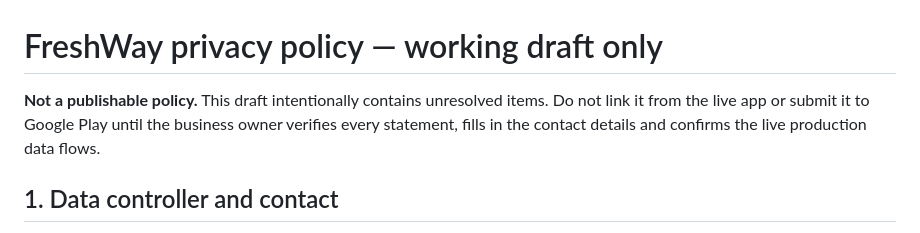
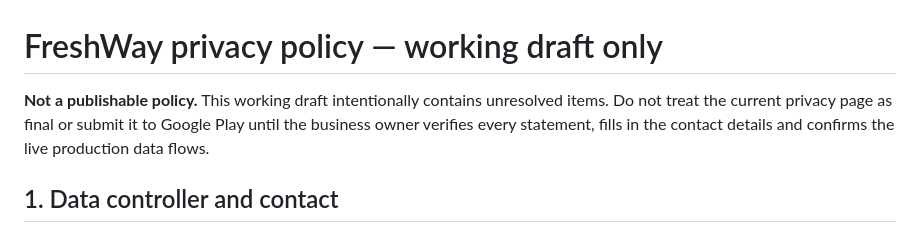
Before and after one commit to nagapurinarayana-ship-it/freshway, a Markdown page: play-store/PRIVACY_POLICY_DRAFT.md, the part around the change. GitHub-like rendering.

Commit message:
Clarify privacy policy draft is not final

```diff
--- a/play-store/PRIVACY_POLICY_DRAFT.md
+++ b/play-store/PRIVACY_POLICY_DRAFT.md
@@ -1,6 +1,6 @@
 # FreshWay privacy policy — working draft only
 
-**Not a publishable policy.** This draft intentionally contains unresolved items. Do not link it from the live app or submit it to Google Play until the business owner verifies every statement, fills in the contact details and confirms the live production data flows.
+**Not a publishable policy.** This working draft intentionally contains unresolved items. Do not treat the current privacy page as final or submit it to Google Play until the business owner verifies every statement, fills in the contact details and confirms the live production data flows.
 
 ## 1. Data controller and contact
 
```
